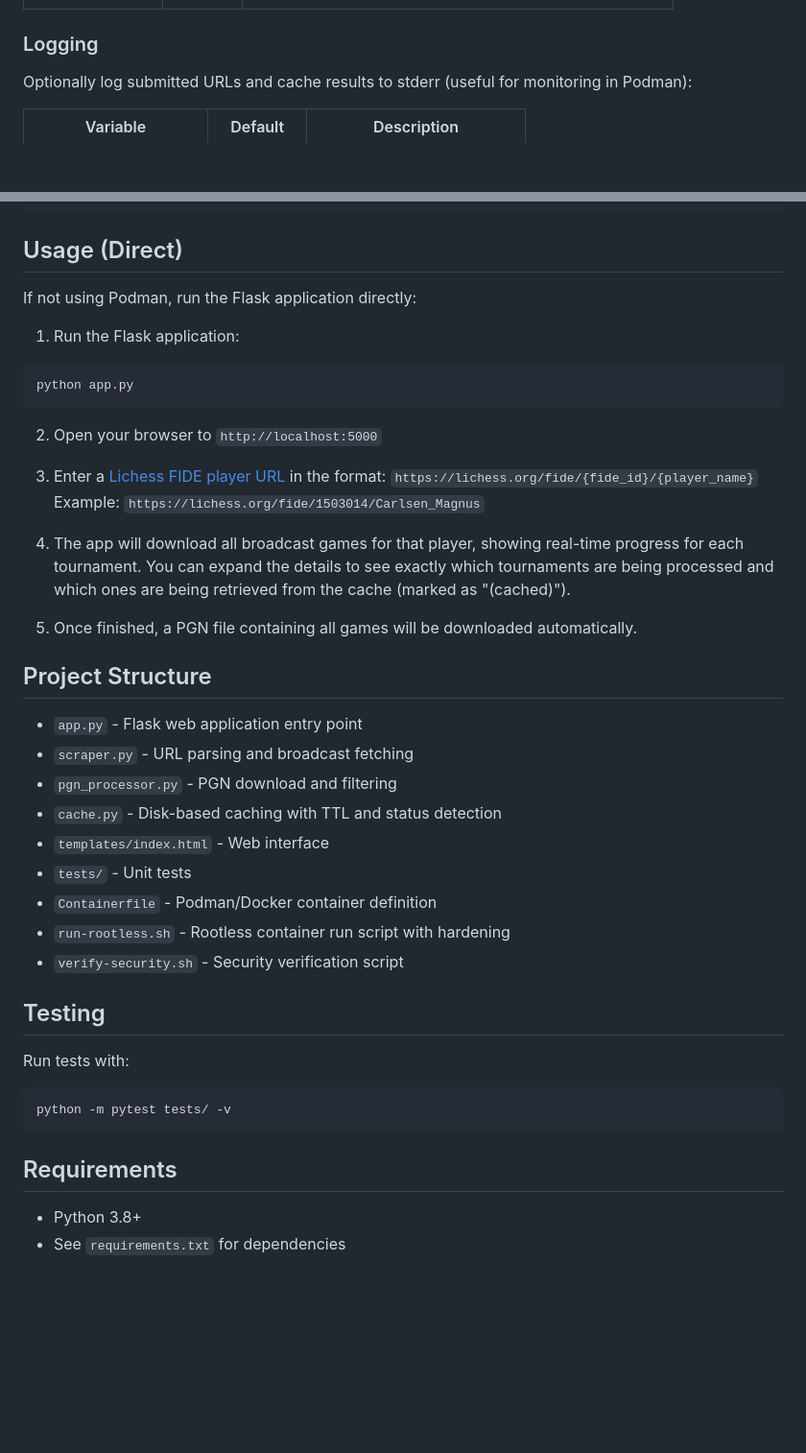
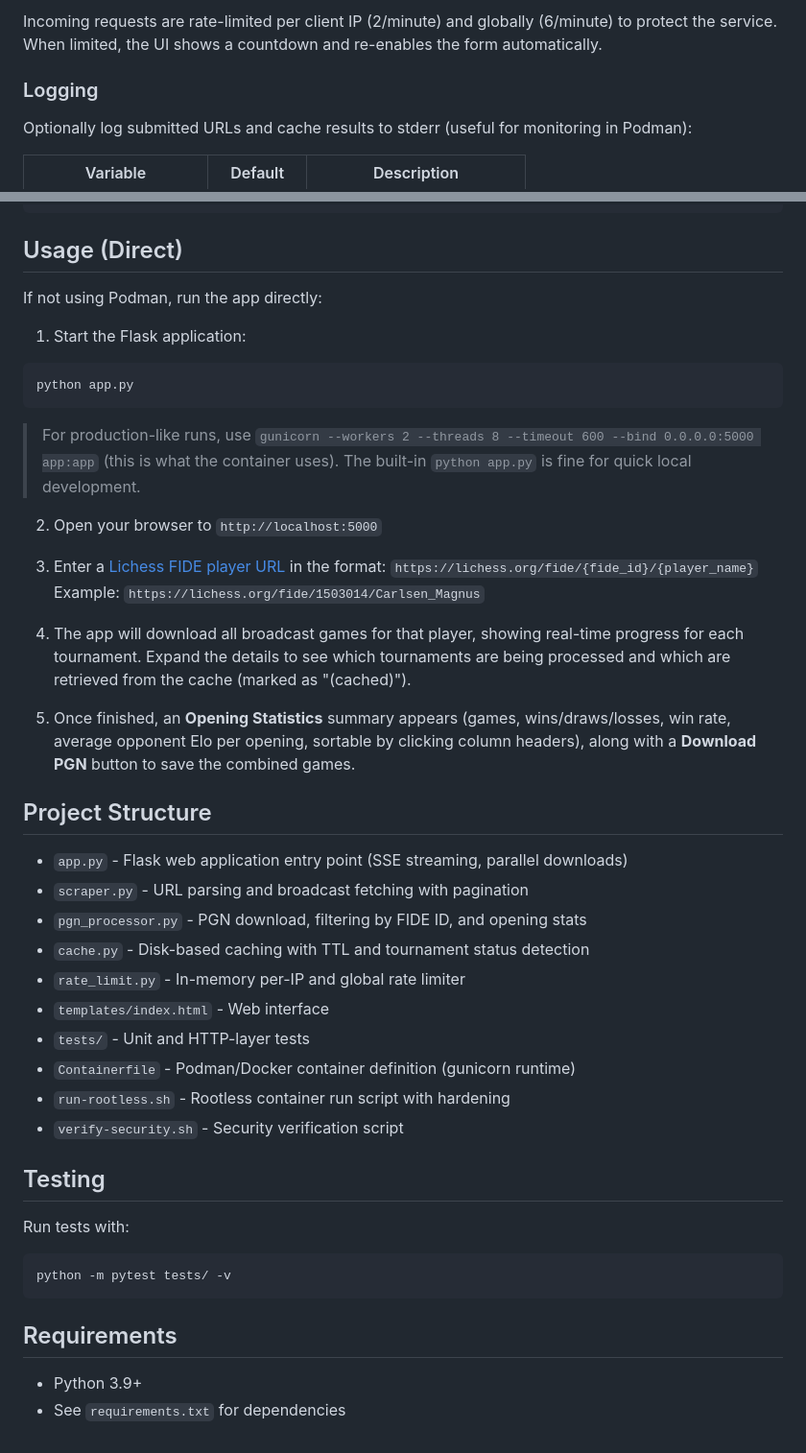
Before and after one commit to torfinnnome/sjakkfangst, a Markdown page: README.md, 2 parts joined by grey strips. Shown at 96% size. Drawn GitHub-style; blank space fills up the shorter version.

````diff
--- a/README.md
+++ b/README.md
@@ -61,3 +83,4 @@ Sjakkfangst paginates through Lichess FIDE player pages to find all broadcast to
+Incoming requests are rate-limited per client IP (2/minute) and globally (6/minute) to protect the service. When limited, the UI shows a countdown and re-enables the form automatically.
 
 ### Logging
 
@@ -82,12 +105,14 @@ SJAKKFANGST_LOG_URLS=1 ./run-rootless.sh
 
 ## Usage (Direct)
 
-If not using Podman, run the Flask application directly:
+If not using Podman, run the app directly:
 
-1. Run the Flask application:
+1. Start the Flask application:
 ```bash
 python app.py
 ```
+
+> For production-like runs, use `gunicorn --workers 2 --threads 8 --timeout 600 --bind 0.0.0.0:5000 app:app` (this is what the container uses). The built-in `python app.py` is fine for quick local development.
 
 2. Open your browser to `http://localhost:5000`
 
@@ -95,19 +120,20 @@ python app.py
    `https://lichess.org/fide/{fide_id}/{player_name}`
    Example: `https://lichess.org/fide/1503014/Carlsen_Magnus`
 
-4. The app will download all broadcast games for that player, showing real-time progress for each tournament. You can expand the details to see exactly which tournaments are being processed and which ones are being retrieved from the cache (marked as "(cached)").
+4. The app will download all broadcast games for that player, showing real-time progress for each tournament. Expand the details to see which tournaments are being processed and which are retrieved from the cache (marked as "(cached)").
 
-5. Once finished, a PGN file containing all games will be downloaded automatically.
+5. Once finished, an **Opening Statistics** summary appears (games, wins/draws/losses, win rate, average opponent Elo per opening, sortable by clicking column headers), along with a **Download PGN** button to save the combined games.
 
 ## Project Structure
 
-- `app.py` - Flask web application entry point
-- `scraper.py` - URL parsing and broadcast fetching
-- `pgn_processor.py` - PGN download and filtering
-- `cache.py` - Disk-based caching with TTL and status detection
+- `app.py` - Flask web application entry point (SSE streaming, parallel downloads)
+- `scraper.py` - URL parsing and broadcast fetching with pagination
+- `pgn_processor.py` - PGN download, filtering by FIDE ID, and opening stats
+- `cache.py` - Disk-based caching with TTL and tournament status detection
+- `rate_limit.py` - In-memory per-IP and global rate limiter
 - `templates/index.html` - Web interface
-- `tests/` - Unit tests
-- `Containerfile` - Podman/Docker container definition
+- `tests/` - Unit and HTTP-layer tests
+- `Containerfile` - Podman/Docker container definition (gunicorn runtime)
 - `run-rootless.sh` - Rootless container run script with hardening
 - `verify-security.sh` - Security verification script
 
@@ -120,5 +146,5 @@ python -m pytest tests/ -v
 
 ## Requirements
 
-- Python 3.8+
+- Python 3.9+
 - See `requirements.txt` for dependencies
````
Also changed, not shown: other parts of README.md (+29 -7 lines).
